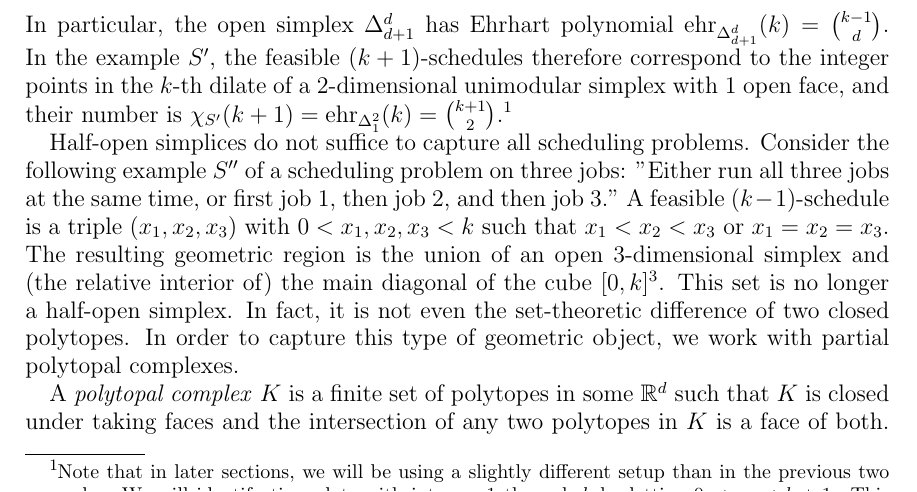
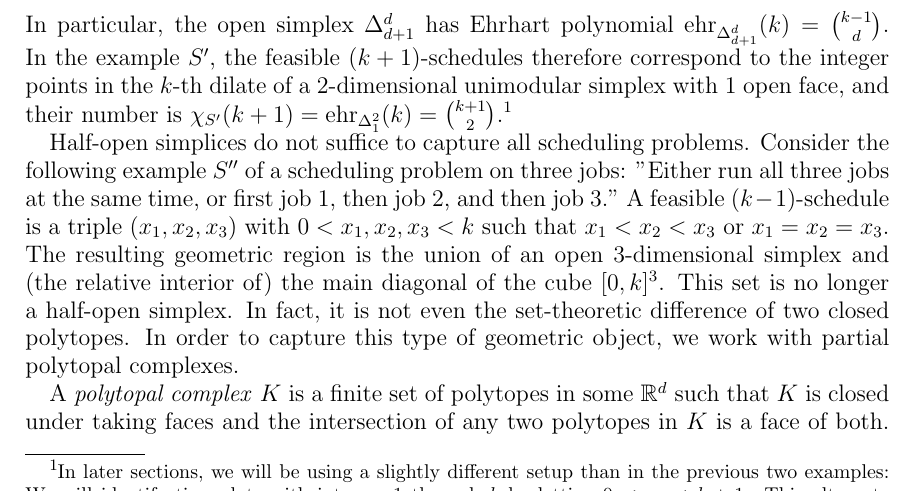
Before and after one commit to fbreuer/SchedulingProblems, a LaTeX paper (Scheduling.tex): part of page 4 of 38, cut so that both start at the same text. Compiled offline with pdfLaTeX.

Commit message:
fix footnote

```diff
--- a/Scheduling.tex
+++ b/Scheduling.tex
@@ -326,7 +326,7 @@ For every face of the standard simplex that we open, the Ehrhart polynomial is s
   \ehr_{\Delta^d_i}(k) = \binom{k+d-i}{d}.
   \label{eqn:half-open-simplex}
 \end{eqnarray}
-In particular, the open simplex $\Delta^d_{d+1}$ has Ehrhart polynomial $\ehr_{\Delta^d_{d+1}}(k) = \binom{k-1}{d}$. In the example $S'$, the feasible $(k+1)$-schedules therefore correspond to the integer points in the $k$-th dilate of a $2$-dimensional unimodular simplex with $1$ open face, and their number is $\chi_{S'}(k+1)=\ehr_{\Delta^2_1}(k) = \binom{k+1}{2}$.\footnote{Note that in later sections, we will be using a slightly different setup than in the previous two examples: We will identify time slots with integers $1$ through $k$ by letting $0<x_i<k+1$. This alternate construction then yields $\chi_S(k)=\ehr_{\Delta^2_2}(k+1)=\binom{k+1}{2}$ and $\chi_S(k)=\ehr_{\Delta^2_3}(k+1)=\binom{k}{2}$.}
+In particular, the open simplex $\Delta^d_{d+1}$ has Ehrhart polynomial $\ehr_{\Delta^d_{d+1}}(k) = \binom{k-1}{d}$. In the example $S'$, the feasible $(k+1)$-schedules therefore correspond to the integer points in the $k$-th dilate of a $2$-dimensional unimodular simplex with $1$ open face, and their number is $\chi_{S'}(k+1)=\ehr_{\Delta^2_1}(k) = \binom{k+1}{2}$.\footnote{In later sections, we will be using a slightly different setup than in the previous two examples: We will identify time slots with integers $1$ through $k$ by letting $0<x_i<k+1$. This alternate construction then yields $\chi_S(k)=\ehr_{\Delta^2_2}(k+1)=\binom{k+1}{2}$ and $\chi_S(k)=\ehr_{\Delta^2_3}(k+1)=\binom{k}{2}$.}
 
 Half-open simplices do not suffice to capture all scheduling problems. Consider the following example $S''$ of a scheduling problem on three jobs: "Either run all three jobs at the same time, or first job 1, then job 2, and then job 3." A feasible $(k-1)$-schedule is a triple $(x_1,x_2,x_3)$ with $0< x_1,x_2,x_3 < k$ such that $x_1<x_2<x_3$ or $x_1=x_2=x_3$. The resulting geometric region is the union of an open 3-dimensional simplex and (the relative interior of) the main diagonal of the cube $[0,k]^3$. This set is no longer a half-open simplex. In fact, it is not even the set-theoretic difference of two closed polytopes. In order to capture this type of geometric object, we work with partial polytopal complexes.
 
```
